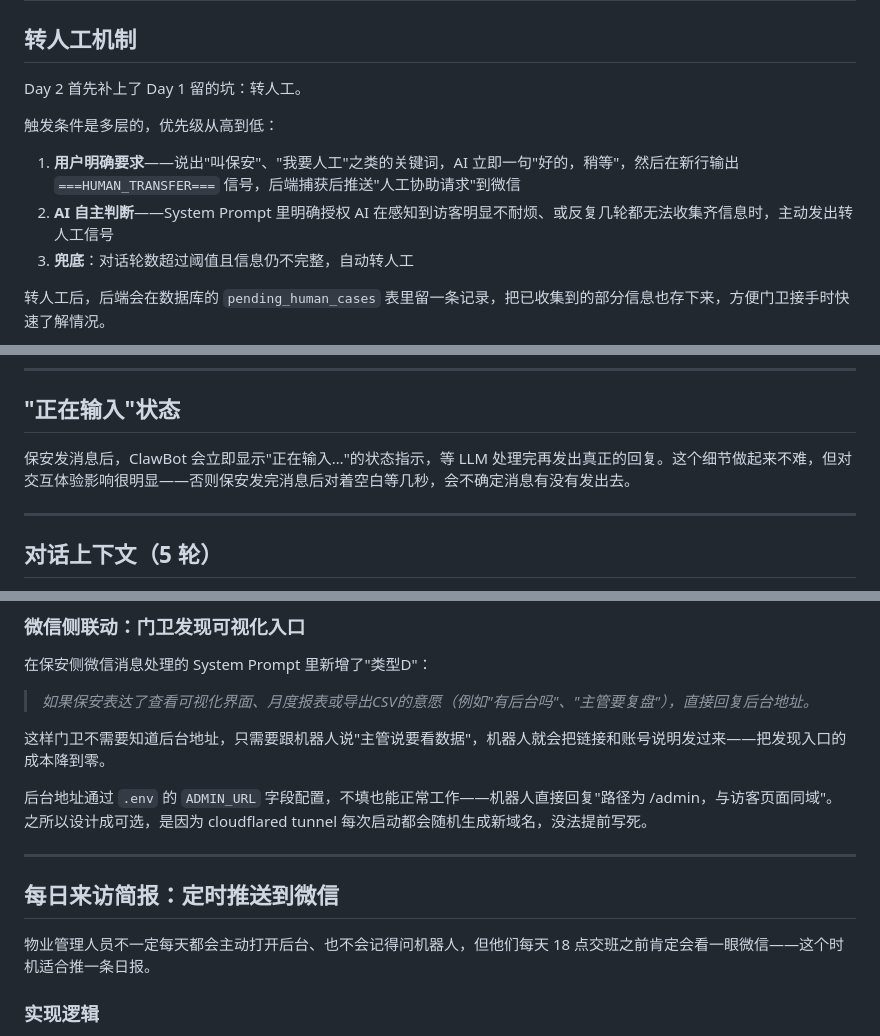
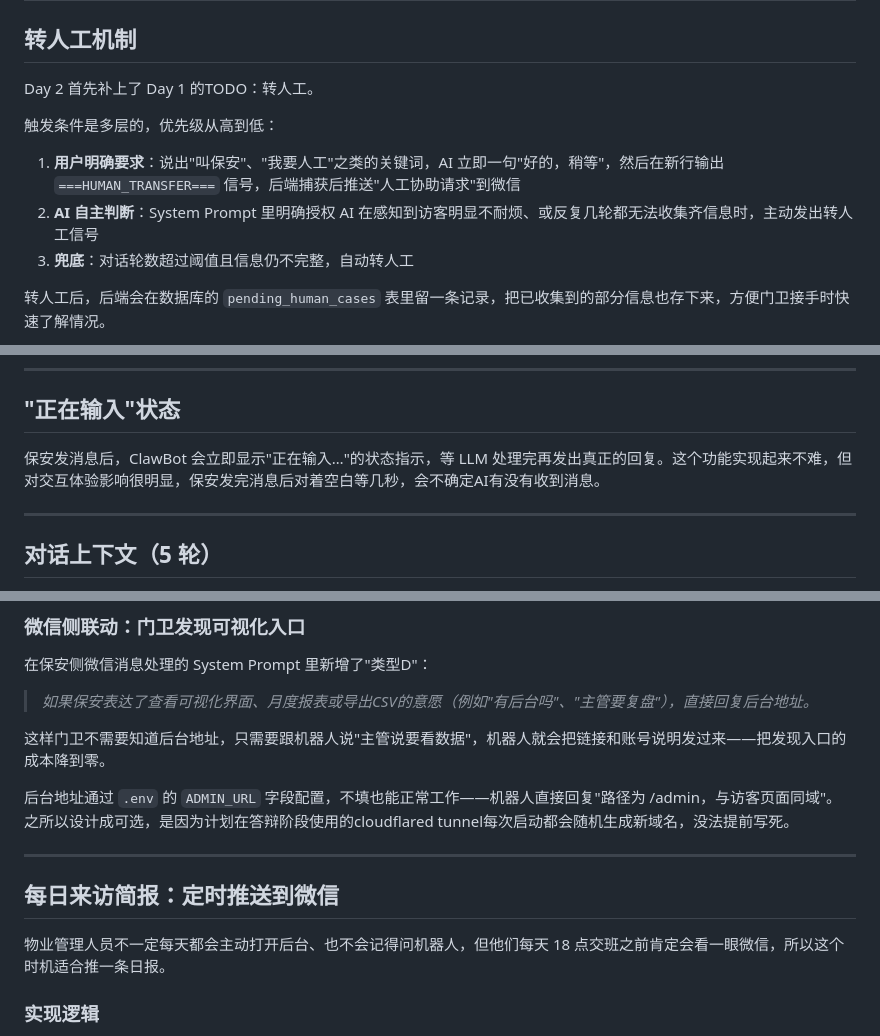
Before and after one commit to il057/whaletech, a Markdown page: DESIGN_JOURNEY.md, 3 parts joined by grey strips. GitHub-like rendering.

Commit message:
修改文档：调整DESIGN_JOURNEY.md内的措辞与文本润色。

```diff
--- a/DESIGN_JOURNEY.md
+++ b/DESIGN_JOURNEY.md
@@ -110,12 +110,12 @@
 
 ## 转人工机制
 
-Day 2 首先补上了 Day 1 留的坑：转人工。
+Day 2 首先补上了 Day 1 的TODO：转人工。
 
 触发条件是多层的，优先级从高到低：
 
-1. **用户明确要求**——说出"叫保安"、"我要人工"之类的关键词，AI 立即一句"好的，稍等"，然后在新行输出 `===HUMAN_TRANSFER===` 信号，后端捕获后推送"人工协助请求"到微信
-2. **AI 自主判断**——System Prompt 里明确授权 AI 在感知到访客明显不耐烦、或反复几轮都无法收集齐信息时，主动发出转人工信号
+1. **用户明确要求**：说出"叫保安"、"我要人工"之类的关键词，AI 立即一句"好的，稍等"，然后在新行输出 `===HUMAN_TRANSFER===` 信号，后端捕获后推送"人工协助请求"到微信
+2. **AI 自主判断**：System Prompt 里明确授权 AI 在感知到访客明显不耐烦、或反复几轮都无法收集齐信息时，主动发出转人工信号
 3. **兜底**：对话轮数超过阈值且信息仍不完整，自动转人工
 
 转人工后，后端会在数据库的 `pending_human_cases` 表里留一条记录，把已收集到的部分信息也存下来，方便门卫接手时快速了解情况。
@@ -153,7 +153,7 @@ Day 2 首先补上了 Day 1 留的坑：转人工。
 
 ## "正在输入"状态
 
-保安发消息后，ClawBot 会立即显示"正在输入…"的状态指示，等 LLM 处理完再发出真正的回复。这个细节做起来不难，但对交互体验影响很明显——否则保安发完消息后对着空白等几秒，会不确定消息有没有发出去。
+保安发消息后，ClawBot 会立即显示"正在输入…"的状态指示，等 LLM 处理完再发出真正的回复。这个功能实现起来不难，但对交互体验影响很明显，保安发完消息后对着空白等几秒，会不确定AI有没有收到消息。
 
 ---
 
@@ -351,13 +351,13 @@ CSV 导出时加了 UTF-8 BOM（`\ufeff`），Windows Excel 直接双击打开
 
 这样门卫不需要知道后台地址，只需要跟机器人说"主管说要看数据"，机器人就会把链接和账号说明发过来——把发现入口的成本降到零。
 
-后台地址通过 `.env` 的 `ADMIN_URL` 字段配置，不填也能正常工作——机器人直接回复"路径为 /admin，与访客页面同域"。之所以设计成可选，是因为 cloudflared tunnel 每次启动都会随机生成新域名，没法提前写死。
+后台地址通过 `.env` 的 `ADMIN_URL` 字段配置，不填也能正常工作——机器人直接回复"路径为 /admin，与访客页面同域"。之所以设计成可选，是因为计划在答辩阶段使用的cloudflared tunnel每次启动都会随机生成新域名，没法提前写死。
 
 ---
 
 ## 每日来访简报：定时推送到微信
 
-物业管理人员不一定每天都会主动打开后台、也不会记得问机器人，但他们每天 18 点交班之前肯定会看一眼微信——这个时机适合推一条日报。
+物业管理人员不一定每天都会主动打开后台、也不会记得问机器人，但他们每天 18 点交班之前肯定会看一眼微信，所以这个时机适合推一条日报。
 
 ### 实现逻辑
 
```
Also changed, not shown: other parts of DESIGN_JOURNEY.md (+3 -3 lines).
